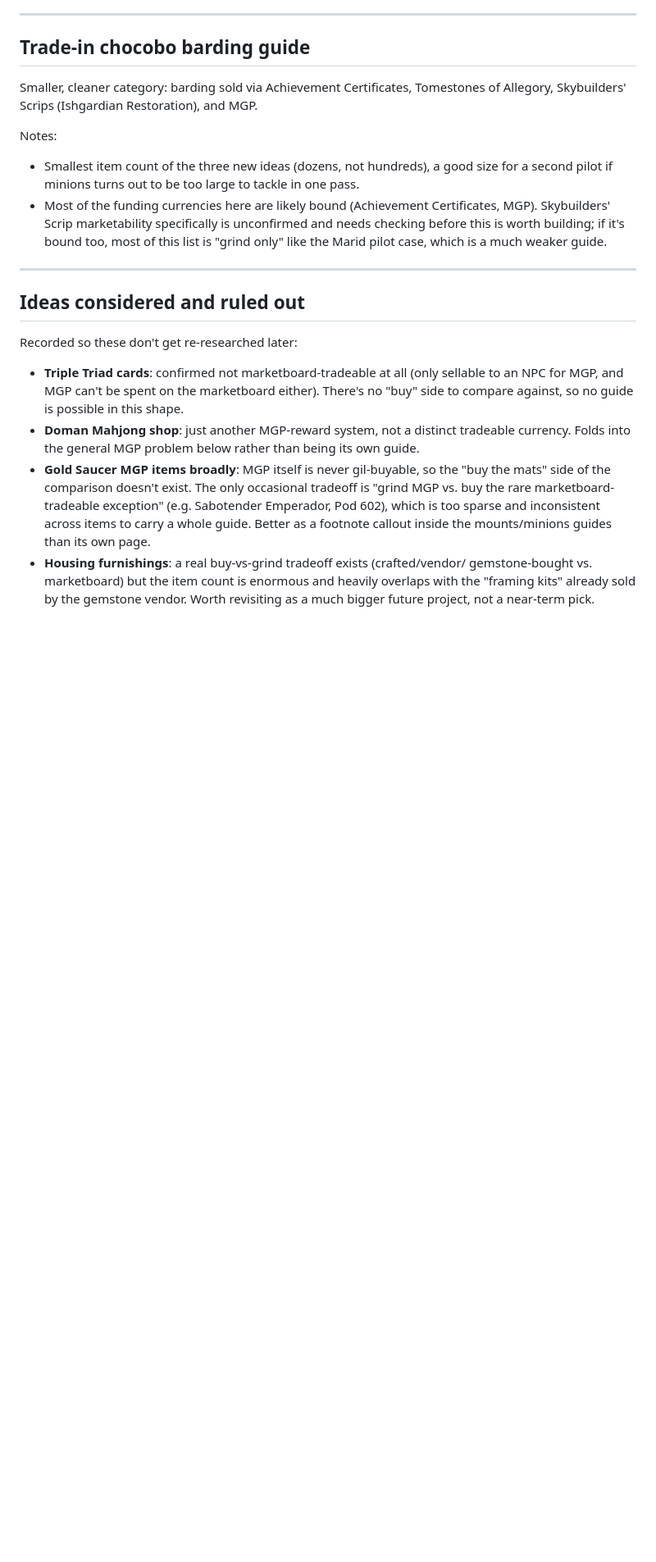
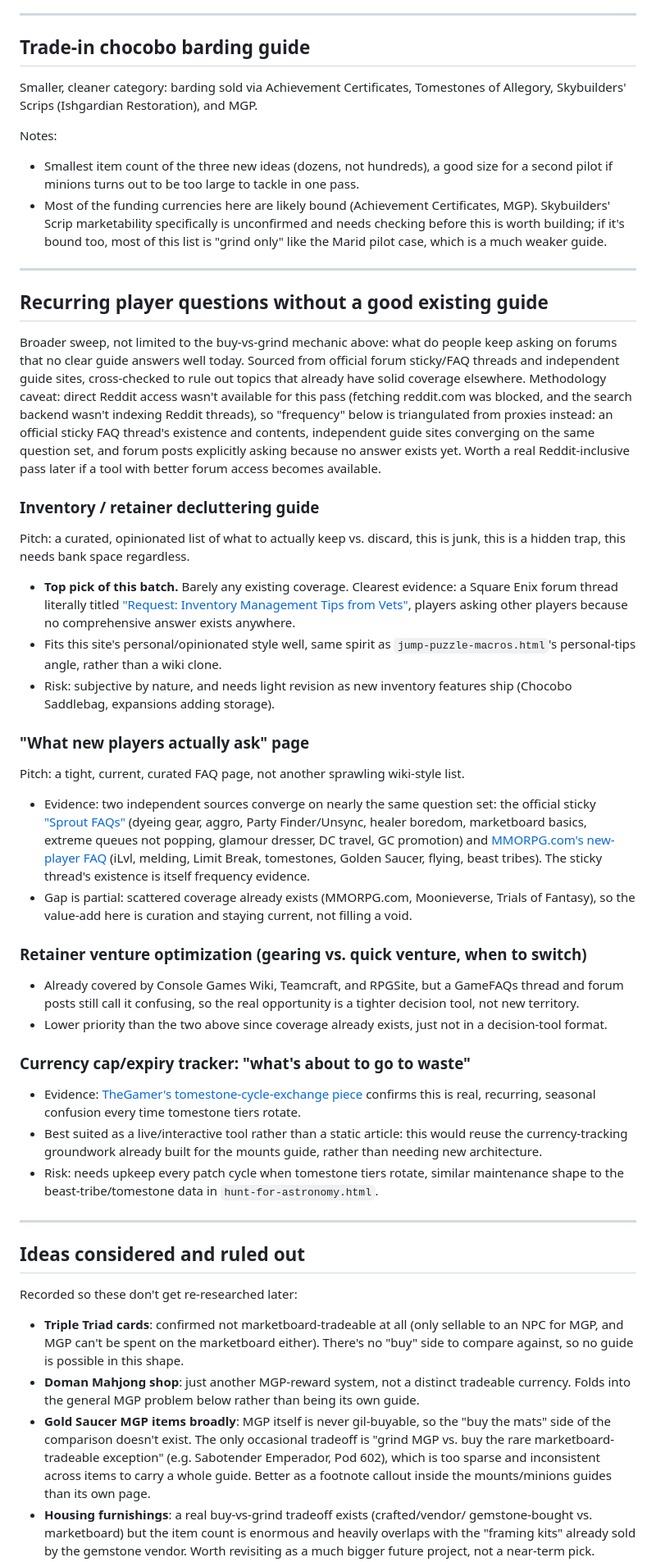
Before and after one commit to malobear/ffxiv-tools, a Markdown page: guide-ideas.md, the part around one of its changes. Shown at 82% size. Rendered like a GitHub page; blank space fills up the shorter version.

Commit message:
Add sourced backlog of recurring underserved player questions
Co-Authored-By: Claude Sonnet 5 <noreply@anthropic.com>

```diff
--- a/guide-ideas.md
+++ b/guide-ideas.md
@@ -117,6 +117,70 @@ Notes:
 
 ---
 
+## Recurring player questions without a good existing guide
+
+Broader sweep, not limited to the buy-vs-grind mechanic above: what do people keep
+asking on forums that no clear guide answers well today. Sourced from official forum
+sticky/FAQ threads and independent guide sites, cross-checked to rule out topics
+that already have solid coverage elsewhere. Methodology caveat: direct Reddit access
+wasn't available for this pass (fetching reddit.com was blocked, and the search
+backend wasn't indexing Reddit threads), so "frequency" below is triangulated from
+proxies instead: an official sticky FAQ thread's existence and contents, independent
+guide sites converging on the same question set, and forum posts explicitly asking
+because no answer exists yet. Worth a real Reddit-inclusive pass later if a tool
+with better forum access becomes available.
+
+### Inventory / retainer decluttering guide
+
+Pitch: a curated, opinionated list of what to actually keep vs. discard, this is
+junk, this is a hidden trap, this needs bank space regardless.
+
+- **Top pick of this batch.** Barely any existing coverage. Clearest evidence: a
+  Square Enix forum thread literally titled
+  ["Request: Inventory Management Tips from Vets"](https://forum.square-enix.com/ffxiv/threads/364479),
+  players asking other players because no comprehensive answer exists anywhere.
+- Fits this site's personal/opinionated style well, same spirit as
+  `jump-puzzle-macros.html`'s personal-tips angle, rather than a wiki clone.
+- Risk: subjective by nature, and needs light revision as new inventory features
+  ship (Chocobo Saddlebag, expansions adding storage).
+
+### "What new players actually ask" page
+
+Pitch: a tight, current, curated FAQ page, not another sprawling wiki-style list.
+
+- Evidence: two independent sources converge on nearly the same question set: the
+  official sticky
+  ["Sprout FAQs"](https://forum.square-enix.com/ffxiv/threads/495303-Sprout-FAQs)
+  (dyeing gear, aggro, Party Finder/Unsync, healer boredom, marketboard basics,
+  extreme queues not popping, glamour dresser, DC travel, GC promotion) and
+  [MMORPG.com's new-player FAQ](https://www.mmorpg.com/guides/final-fantasy-xiv-common-new-player-questions-2000120181)
+  (iLvl, melding, Limit Break, tomestones, Golden Saucer, flying, beast tribes). The
+  sticky thread's existence is itself frequency evidence.
+- Gap is partial: scattered coverage already exists (MMORPG.com, Moonieverse,
+  Trials of Fantasy), so the value-add here is curation and staying current, not
+  filling a void.
+
+### Retainer venture optimization (gearing vs. quick venture, when to switch)
+
+- Already covered by Console Games Wiki, Teamcraft, and RPGSite, but a GameFAQs
+  thread and forum posts still call it confusing, so the real opportunity is a
+  tighter decision tool, not new territory.
+- Lower priority than the two above since coverage already exists, just not in a
+  decision-tool format.
+
+### Currency cap/expiry tracker: "what's about to go to waste"
+
+- Evidence: [TheGamer's tomestone-cycle-exchange piece](https://www.thegamer.com/final-fantasy-14-xiv-allagan-tomestones-cycle-exchange-explained/)
+  confirms this is real, recurring, seasonal confusion every time tomestone tiers
+  rotate.
+- Best suited as a live/interactive tool rather than a static article: this would
+  reuse the currency-tracking groundwork already built for the mounts guide, rather
+  than needing new architecture.
+- Risk: needs upkeep every patch cycle when tomestone tiers rotate, similar
+  maintenance shape to the beast-tribe/tomestone data in `hunt-for-astronomy.html`.
+
+---
+
 ## Ideas considered and ruled out
 
 Recorded so these don't get re-researched later:
```
Also changed, not shown: other parts of guide-ideas.md (+19 -0 lines).
